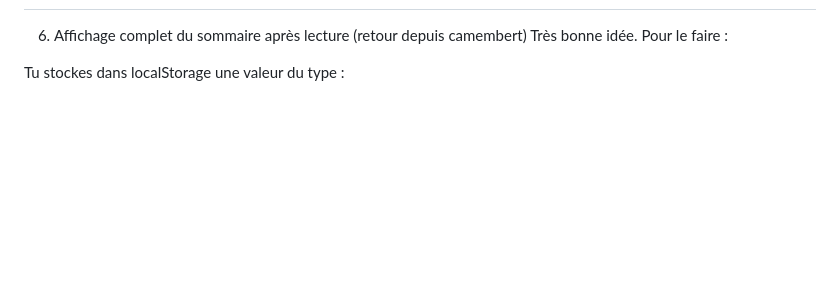
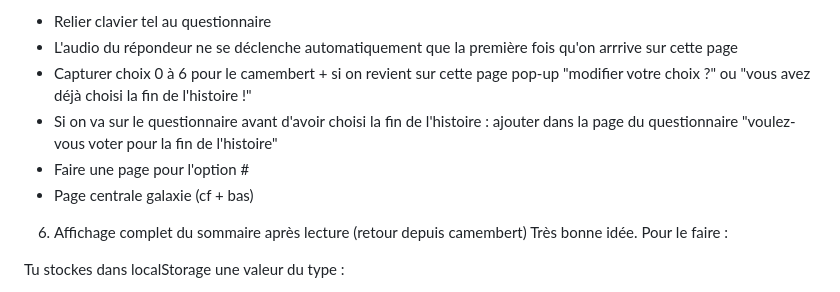
Before and after one commit to NobleHeather/NovaWeb, a Markdown page: todo.md, the part around one of its changes. GitHub-like rendering; blank space fills up the shorter version.

Commit message:
📝 update todo

```diff
--- a/todo.md
+++ b/todo.md
@@ -3,4 +5,11 @@
 <!--! Now :  -->
+
+-   Relier clavier tel au questionnaire
+-   L'audio du répondeur ne se déclenche automatiquement que la première fois qu'on arrrive sur cette page
+-   Capturer choix 0 à 6 pour le camembert + si on revient sur cette page pop-up "modifier votre choix ?" ou "vous avez déjà choisi la fin de l'histoire !"
+-   Si on va sur le questionnaire avant d'avoir choisi la fin de l'histoire : ajouter dans la page du questionnaire "voulez-vous voter pour la fin de l'histoire"
+-   Faire une page pour l'option #
+-   Page centrale galaxie (cf + bas)
 
 6. Affichage complet du sommaire après lecture (retour depuis camembert)
    Très bonne idée. Pour le faire :
```
Also changed, not shown: other parts of todo.md (+6 -4 lines).
